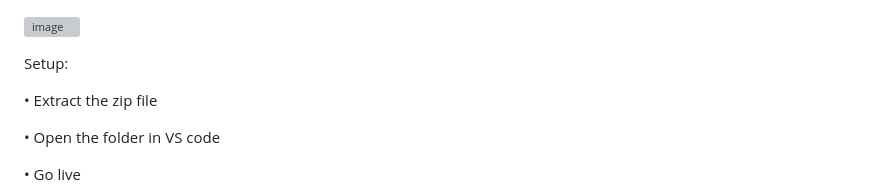
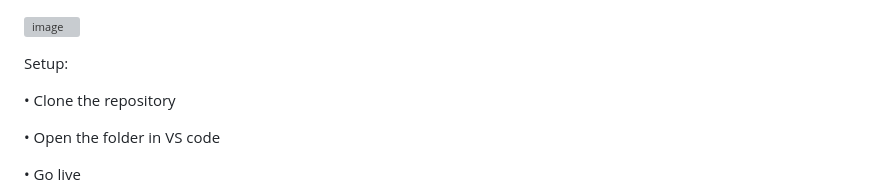
Before and after one commit to SS11146111/weather_forecast_app, a Markdown page: README.md, the part around the change. GitHub-like rendering; grey boxes are pictures that could not be loaded.

Commit message:
Update README.md done 2

```diff
--- a/README.md
+++ b/README.md
@@ -88,7 +88,7 @@ The extended forecast section includes an input field for the city name, a butto
 
 Setup:
 
-•	Extract the zip file
+•	Clone the repository
 
 •	Open the folder in VS code
 
```
